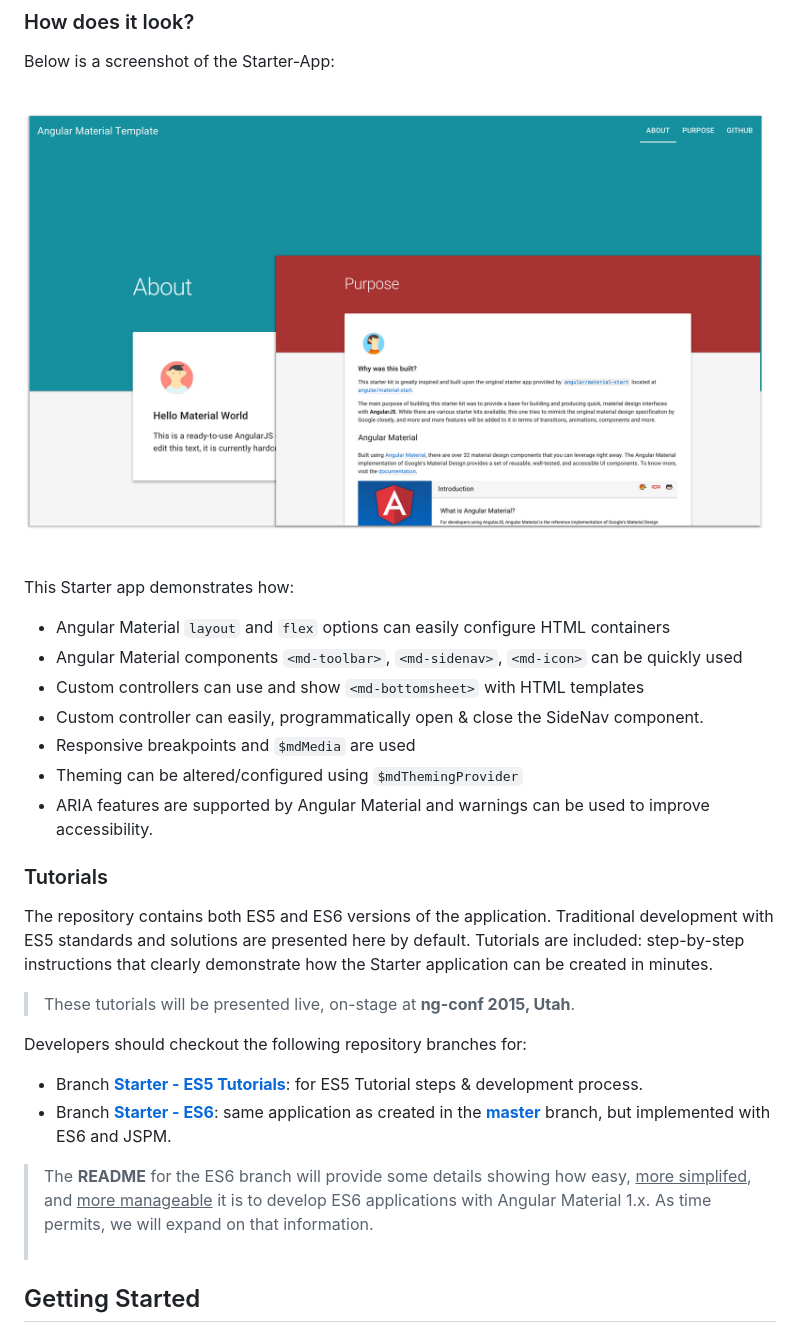
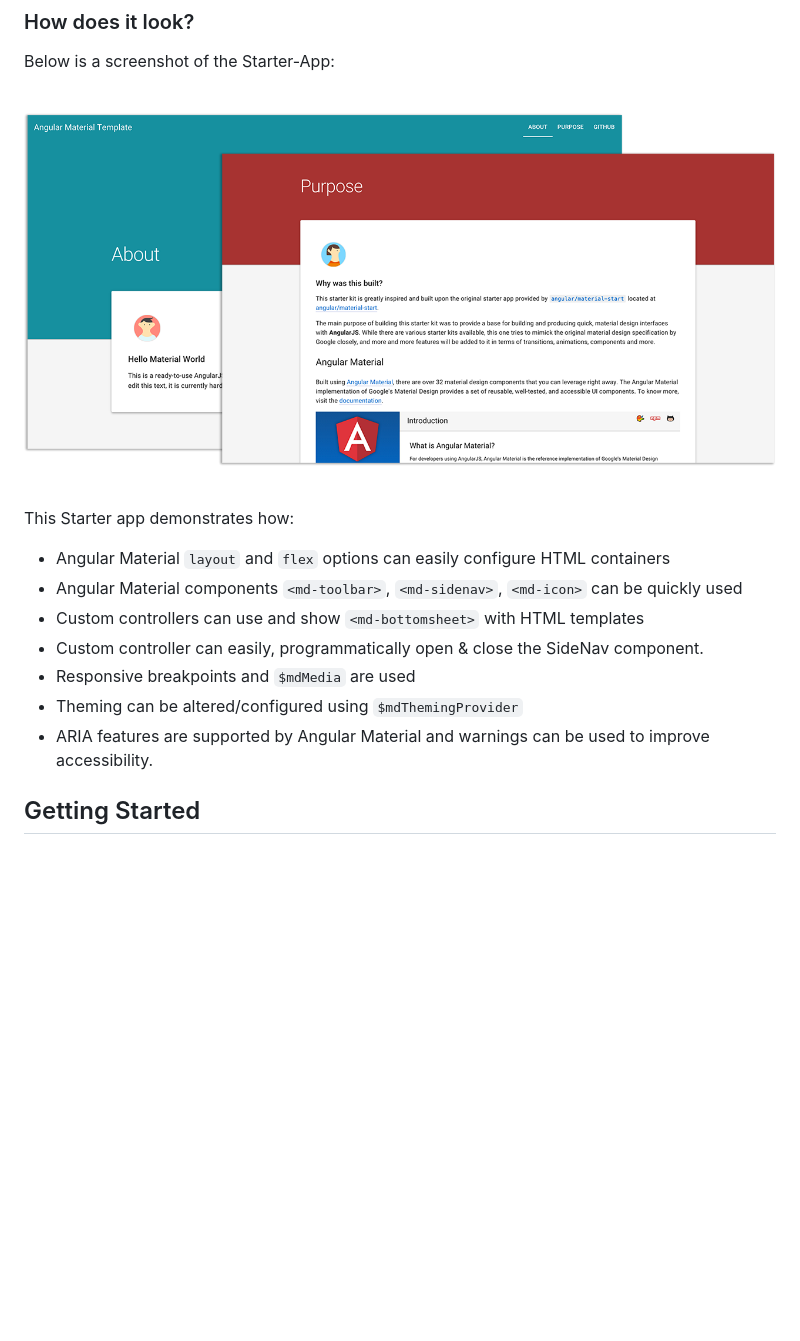
Before and after one commit to ritenv/angular-material-seed, a Markdown page: README.md, the part around the change. Drawn GitHub-style; pictures changed too: material-ui.jpg (deleted), material-ui.png (added); blank space fills up the shorter version.

Commit message:
Update: Readme

```diff
--- a/README.md
+++ b/README.md
@@ -17,7 +17,7 @@ Below is a screenshot of the Starter-App:
 
 <br/>
 
-![material-ui](material-ui.jpg)
+![material-ui](material-ui.png)
 
 <br/>
 
@@ -30,23 +30,6 @@ This Starter app demonstrates how:
 *  Responsive breakpoints and `$mdMedia` are used
 *  Theming can be altered/configured using `$mdThemingProvider`
 *  ARIA features are supported by Angular Material and warnings can be used to improve accessibility.
-
-### Tutorials
-
-The repository contains both ES5 and ES6 versions of the application. Traditional development with
-ES5 standards and solutions are presented here by default. Tutorials are included: step-by-step
-instructions that clearly demonstrate how the Starter application can be created in minutes.
-
-> These tutorials will be presented live, on-stage at **ng-conf 2015, Utah**.
-
-Developers should checkout the following repository branches for:
-
-* Branch [**Starter - ES5 Tutorials**](https://github.com/angular/material-start/tree/es5-tutorial):
-for  ES5 Tutorial steps & development process.
-* Branch [**Starter - ES6**](https://github.com/angular/material-start/tree/es6): same application as created in the **[master](https://github.com/angular/material-start)** branch, but implemented with ES6 and JSPM.
-
-> The **README** for the ES6 branch will provide some details showing how easy, <u>more simplifed</u>,
-and <u>more manageable</u> it is to develop ES6 applications with Angular Material 1.x. As time permits, we will expand on that information.<br/><br/>
 
 ## Getting Started
 
```
